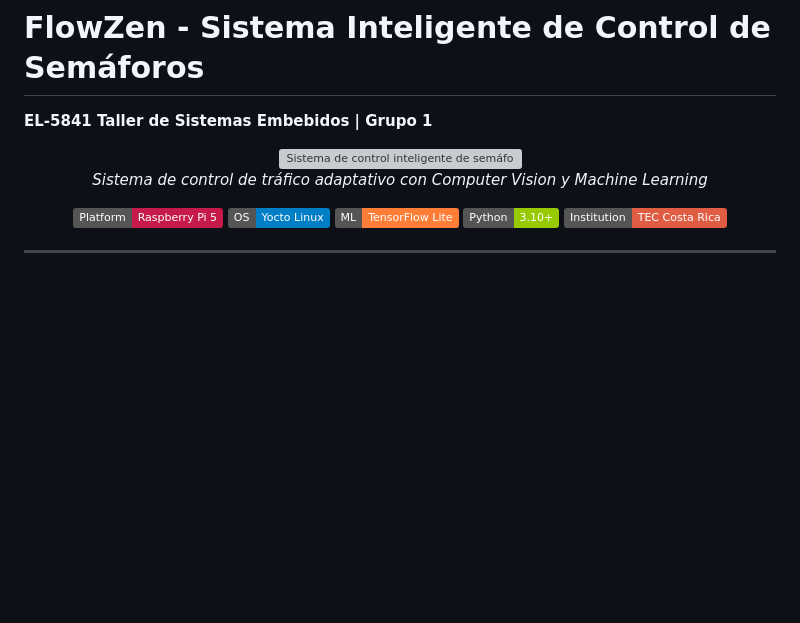
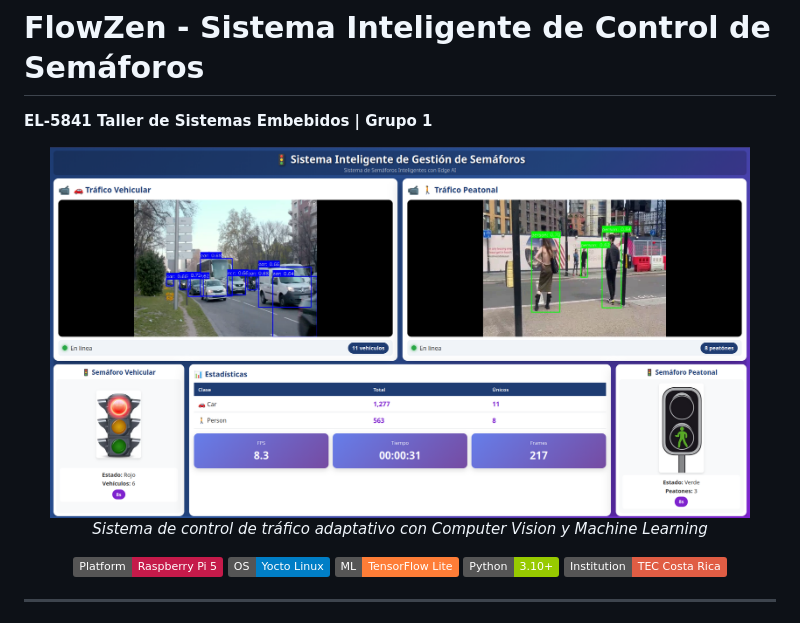
Before and after one commit to Alonso11/FlowZen, a Markdown page: README.md, the part around the change. GitHub-like rendering; badges without logos; blank space fills up the shorter version; grey boxes are pictures that could not be loaded.

```diff
--- a/README.md
+++ b/README.md
@@ -3,7 +3,7 @@
 
 <div align="center">
 
-<img src="imagenes/Interfaz.png" alt="Sistema de control inteligente de semáforos - Interfaz" width="700"/>
+<img src="traffic-monitor/images/Interfaz.png" alt="Sistema de control inteligente de semáforos - Interfaz" width="700"/>
 
 *Sistema de control de tráfico adaptativo con Computer Vision y Machine Learning*
 
```
